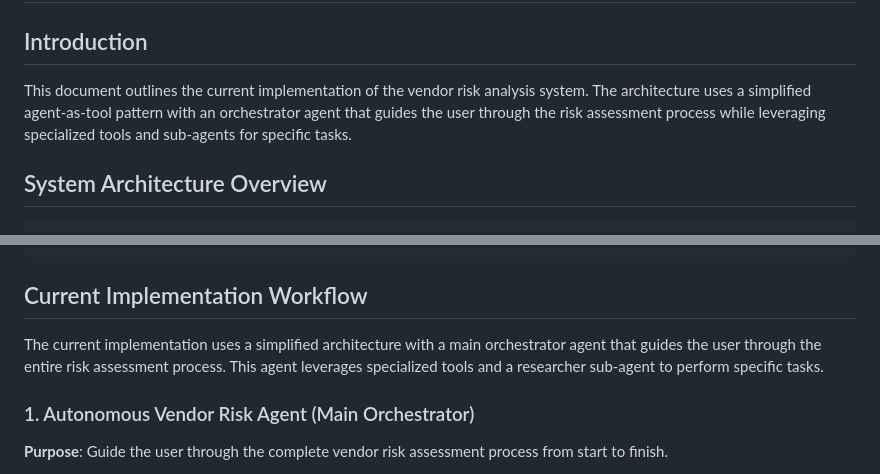
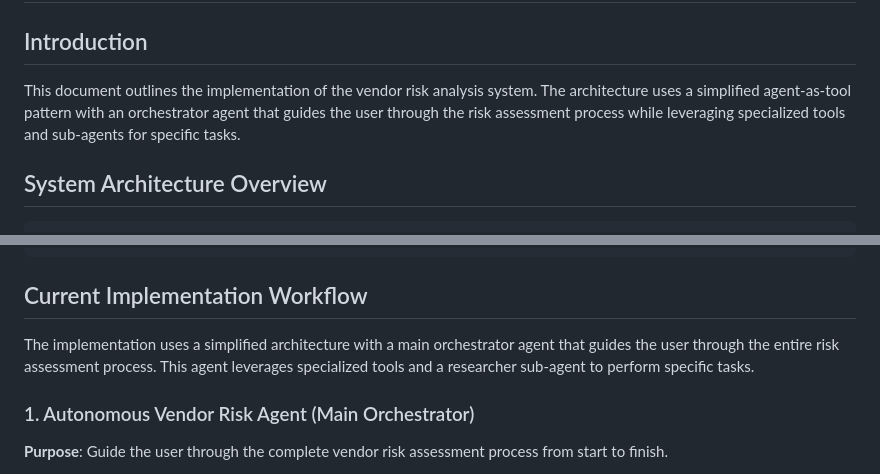
Before and after one commit to cvsubs74/data-graph, a Markdown page: agents/vendor_risk_analysis_agent/README.md, 2 parts joined by grey strips. Rendered like a GitHub page.

```diff
--- a/agents/vendor_risk_analysis_agent/README.md
+++ b/agents/vendor_risk_analysis_agent/README.md
@@ -2,7 +2,7 @@
 
 ## Introduction
 
-This document outlines the current implementation of the vendor risk analysis system. The architecture uses a simplified agent-as-tool pattern with an orchestrator agent that guides the user through the risk assessment process while leveraging specialized tools and sub-agents for specific tasks.
+This document outlines the implementation of the vendor risk analysis system. The architecture uses a simplified agent-as-tool pattern with an orchestrator agent that guides the user through the risk assessment process while leveraging specialized tools and sub-agents for specific tasks.
 
 ## System Architecture Overview
 
@@ -44,7 +44,7 @@ This document outlines the current implementation of the vendor risk analysis sy
 
 ## Current Implementation Workflow
 
-The current implementation uses a simplified architecture with a main orchestrator agent that guides the user through the entire risk assessment process. This agent leverages specialized tools and a researcher sub-agent to perform specific tasks.
+The implementation uses a simplified architecture with a main orchestrator agent that guides the user through the entire risk assessment process. This agent leverages specialized tools and a researcher sub-agent to perform specific tasks.
 
 ### 1. Autonomous Vendor Risk Agent (Main Orchestrator)
 
```
